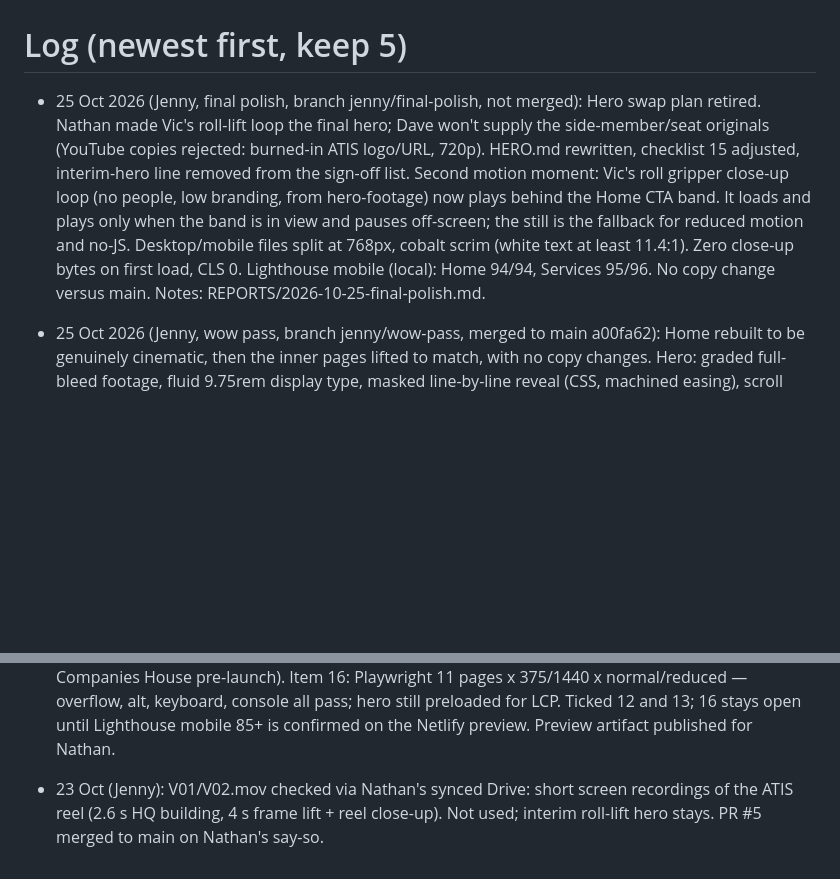
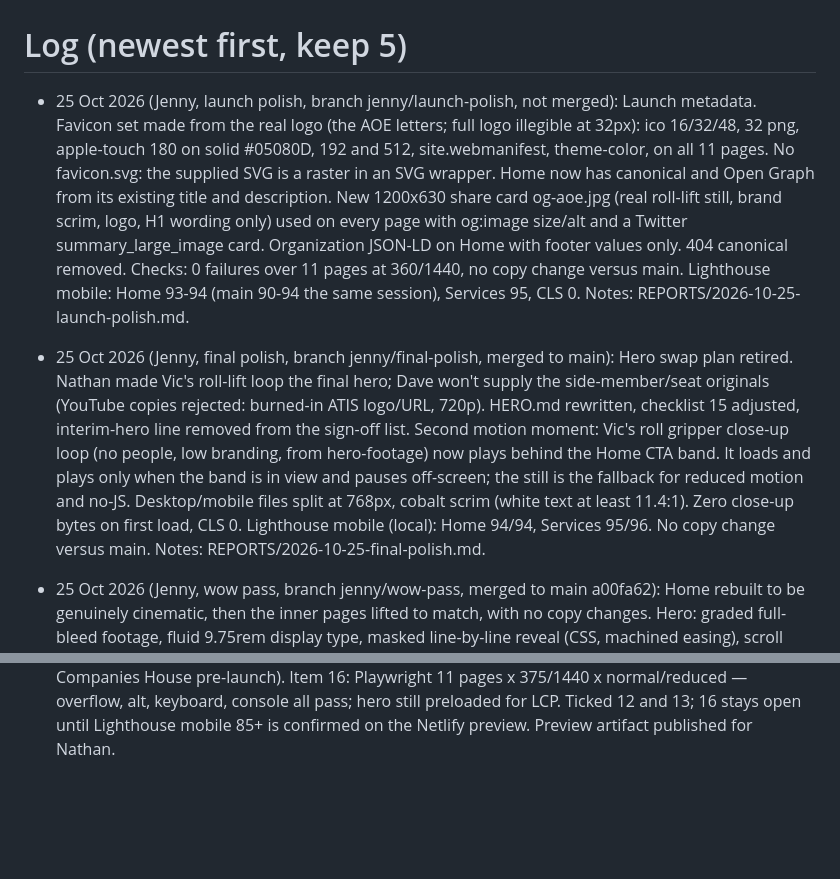
Before and after one commit to nathanebyrom-stack/Zach, a Markdown page: LOG.md, 2 parts joined by grey strips. Drawn GitHub-style; blank space fills up the shorter version.

Commit message:
Launch polish report and LOG entry
Co-Authored-By: Claude Opus 5.5 <noreply@anthropic.com>
Claude-Session: https://claude.ai/code/session_01Trsf7VYHrZLkAwJ5kMg5Fe

```diff
--- a/LOG.md
+++ b/LOG.md
@@ -1,6 +1,8 @@
 # Log (newest first, keep 5)
 
-- 25 Oct 2026 (Jenny, final polish, branch jenny/final-polish, not merged): Hero swap plan retired. Nathan made Vic's roll-lift loop the final hero; Dave won't supply the side-member/seat originals (YouTube copies rejected: burned-in ATIS logo/URL, 720p). HERO.md rewritten, checklist 15 adjusted, interim-hero line removed from the sign-off list. Second motion moment: Vic's roll gripper close-up loop (no people, low branding, from hero-footage) now plays behind the Home CTA band. It loads and plays only when the band is in view and pauses off-screen; the still is the fallback for reduced motion and no-JS. Desktop/mobile files split at 768px, cobalt scrim (white text at least 11.4:1). Zero close-up bytes on first load, CLS 0. Lighthouse mobile (local): Home 94/94, Services 95/96. No copy change versus main. Notes: REPORTS/2026-10-25-final-polish.md.
+- 25 Oct 2026 (Jenny, launch polish, branch jenny/launch-polish, not merged): Launch metadata. Favicon set made from the real logo (the AOE letters; full logo illegible at 32px): ico 16/32/48, 32 png, apple-touch 180 on solid #05080D, 192 and 512, site.webmanifest, theme-color, on all 11 pages. No favicon.svg: the supplied SVG is a raster in an SVG wrapper. Home now has canonical and Open Graph from its existing title and description. New 1200x630 share card og-aoe.jpg (real roll-lift still, brand scrim, logo, H1 wording only) used on every page with og:image size/alt and a Twitter summary_large_image card. Organization JSON-LD on Home with footer values only. 404 canonical removed. Checks: 0 failures over 11 pages at 360/1440, no copy change versus main. Lighthouse mobile: Home 93-94 (main 90-94 the same session), Services 95, CLS 0. Notes: REPORTS/2026-10-25-launch-polish.md.
+
+- 25 Oct 2026 (Jenny, final polish, branch jenny/final-polish, merged to main): Hero swap plan retired. Nathan made Vic's roll-lift loop the final hero; Dave won't supply the side-member/seat originals (YouTube copies rejected: burned-in ATIS logo/URL, 720p). HERO.md rewritten, checklist 15 adjusted, interim-hero line removed from the sign-off list. Second motion moment: Vic's roll gripper close-up loop (no people, low branding, from hero-footage) now plays behind the Home CTA band. It loads and plays only when the band is in view and pauses off-screen; the still is the fallback for reduced motion and no-JS. Desktop/mobile files split at 768px, cobalt scrim (white text at least 11.4:1). Zero close-up bytes on first load, CLS 0. Lighthouse mobile (local): Home 94/94, Services 95/96. No copy change versus main. Notes: REPORTS/2026-10-25-final-polish.md.
 
 - 25 Oct 2026 (Jenny, wow pass, branch jenny/wow-pass, merged to main a00fa62): Home rebuilt to be genuinely cinematic, then the inner pages lifted to match, with no copy changes. Hero: graded full-bleed footage, fluid 9.75rem display type, masked line-by-line reveal (CSS, machined easing), scroll cue. New pinned Design/Supply/Fit/Service sequence (sticky stage + ScrollTrigger scrub on desktop, stacked on mobile/reduced motion), each verb using an existing Home sentence and a real ATIS image. Varied layouts throughout: oversized statement, cobalt honesty band, giant-word machine stages with light pools, float, parallax and pointer tilt, a numbered loads register, four reactive Industries panels (Home and Industries page), cinematic CTA. Inner pages via the generator: lit, tinted page heroes, numbered tinted sections, figures on light stages. Self-hosted Archivo/Inter (no third-party requests), ScrollTrigger 3.12.5 vendored, generator drift fixed, CSS inlined. Lighthouse mobile (local): Home 93/93, Services 97/95, CLS 0 (main on the same machine 95–96/99, but there it rendered without web fonts because Google Fonts was unreachable). 11 pages x 375/390/1440 x motion/reduced, plus no-JS: no overflow, no console errors, all content visible, keyboard order clean. Full notes: REPORTS/2026-10-25-wow-pass.md. Open: Jenny review/merge; one Lighthouse run on the Netlify preview.
 
@@ -14,5 +16,3 @@
   5. Three debatable hard-rules items from zach-REPORT.md, flagged not changed: (a) "We'd rather work with you for years…" on Home + About — aspiration, not a years-in-business figure; (b) the 6716033 registered number (see 3); (c) Gripping page "ATIS says they leave no mark on the surface" — manufacturer claim attributed to ATIS, not claimed by AOE.
 
 - 24 Oct 2026 (Jenny, evening push): Checklist 12, 13, 16 worked in one session (branch jenny/motion-quality). Item 12: GSAP 3.12.5 vendored (self-hosted, no CDN), shared site/js/motion.js — sections rise 18px power3.out 0.07s stagger, ATIS images settle from 1.035, inner-page hero rise; reduced-motion = still, no-JS = plain HTML, inline styles cleared; fixed fast-scroll skip, tall-Contact trigger and a tab-order bug. Item 13: hard-rules sweep clean (no figures, no orange, ATIS "UK agent" wording only, no grids); three debatable items in zach-REPORT (incl. footer "Registered number: 6716033" — verify at Companies House pre-launch). Item 16: Playwright 11 pages x 375/1440 x normal/reduced — overflow, alt, keyboard, console all pass; hero still preloaded for LCP. Ticked 12 and 13; 16 stays open until Lighthouse mobile 85+ is confirmed on the Netlify preview. Preview artifact published for Nathan.
-
-- 23 Oct (Jenny): V01/V02.mov checked via Nathan's synced Drive: short screen recordings of the ATIS reel (2.6 s HQ building, 4 s frame lift + reel close-up). Not used; interim roll-lift hero stays. PR #5 merged to main on Nathan's say-so.
```
Also changed, not shown: REPORTS/2026-10-25-launch-polish.md (added, +57 -0 lines).
